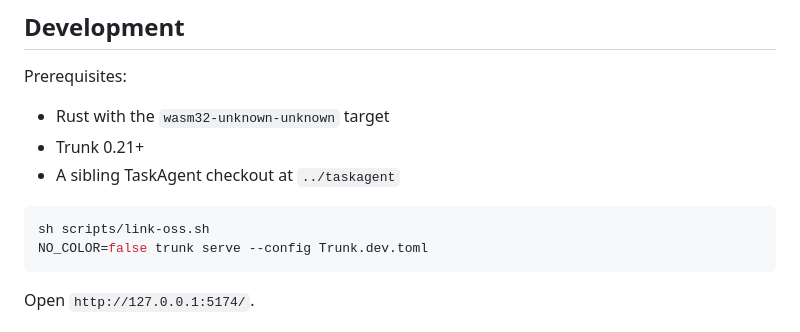
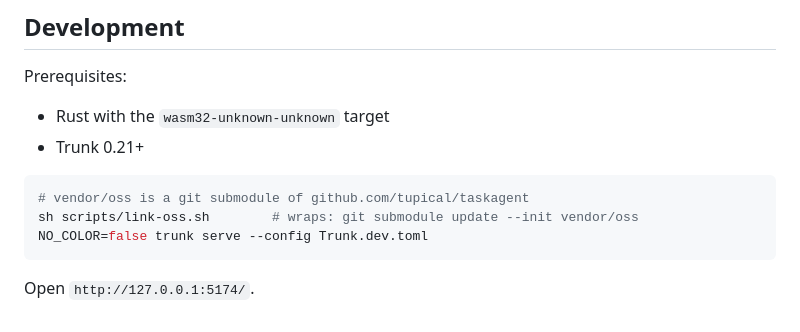
Before and after one commit to tupical/daruma-web, a Markdown page: README.md, the part around the change. Drawn GitHub-style.

Commit message:
docs: vendor/oss is a git submodule, not a symlink
Co-Authored-By: Claude Opus 4.8 (1M context) <noreply@anthropic.com>

````diff
--- a/README.md
+++ b/README.md
@@ -12,10 +12,10 @@ Prerequisites:
 
 - Rust with the `wasm32-unknown-unknown` target
 - Trunk 0.21+
-- A sibling TaskAgent checkout at `../taskagent`
 
 ```bash
-sh scripts/link-oss.sh
+# vendor/oss is a git submodule of github.com/tupical/taskagent
+sh scripts/link-oss.sh        # wraps: git submodule update --init vendor/oss
 NO_COLOR=false trunk serve --config Trunk.dev.toml
 ```
 
````
